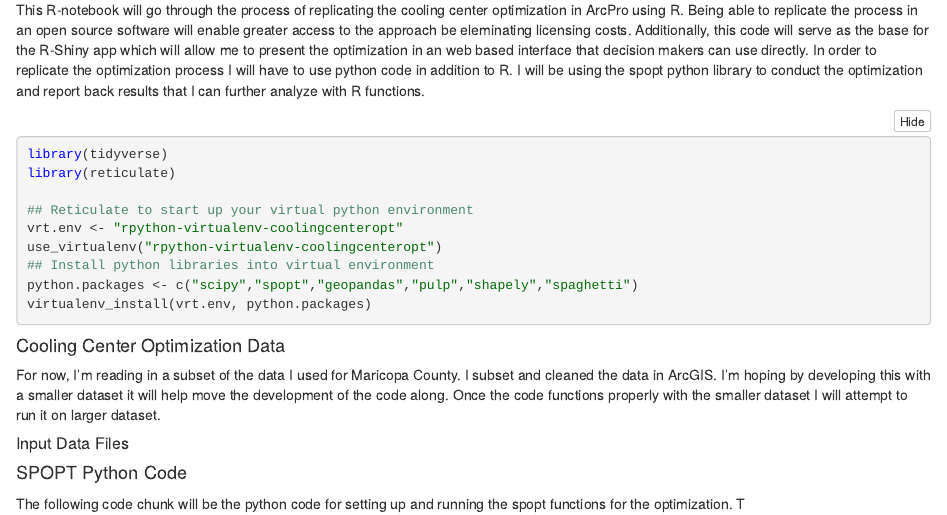
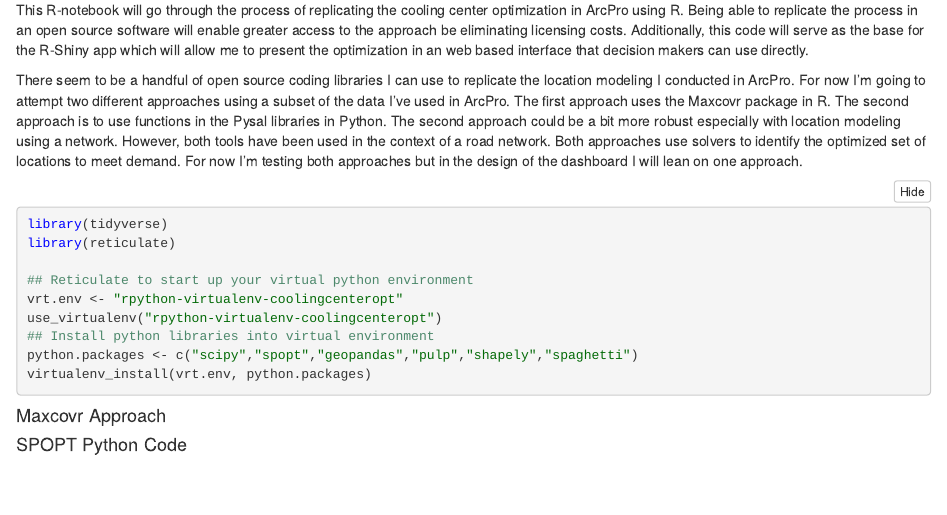
Before and after one commit to lancewatkins/CoolingCenterOpt-R-SPOPT, an R Markdown document (coolingcenterOpt-R-SPOPT.Rmd): the page in a window 1100 px wide, from 120 px down. The pictures show the output file coolingcenterOpt-R-SPOPT.nb.html that the author committed with the source, opened offline.

Commit message:
revised the code to set up chunks to attempt the optimization in python and R libraries.

````diff
--- a/coolingcenterOpt-R-SPOPT.Rmd
+++ b/coolingcenterOpt-R-SPOPT.Rmd
@@ -3,7 +3,10 @@ title: "Cooling Center Optimization Utilizing Python SPOPT Library"
 output: html_notebook
 ---
 
-This R-notebook will go through the process of replicating the cooling center optimization in ArcPro using R. Being able to replicate the process in an open source software will enable greater access to the approach be eleminating licensing costs. Additionally, this code will serve as the base for the R-Shiny app which will allow me to present the optimization in an web based interface that decision makers can use directly. In order to replicate the optimization process I will have to use python code in addition to R. I will be using the spopt python library to conduct the optimization and report back results that I can further analyze with R functions.
+This R-notebook will go through the process of replicating the cooling center optimization in ArcPro using R. Being able to replicate the process in an open source software will enable greater access to the approach be eliminating licensing costs. Additionally, this code will serve as the base for the R-Shiny app which will allow me to present the optimization in an web based interface that decision makers can use directly.
+
+There seem to be a handful of open source coding libraries I can use to replicate the location modeling I conducted in ArcPro. For now I'm going to attempt two different approaches using a subset of the data I've used in ArcPro. The first approach uses the Maxcovr package in R. The second approach is to use functions in the Pysal libraries in Python. The second approach could be a bit more robust especially with location modeling using a network. However, both tools have been used in the context of a road network. Both approaches use solvers to identify the optimized set of locations to meet demand. For now I'm testing both approaches but in the design of the dashboard I will lean on one approach.
+
 
 ```{r Setup Python Virtual Environment}
 library(tidyverse)
@@ -19,16 +22,13 @@ virtualenv_install(vrt.env, python.packages)
 ```
 
 
-#### Cooling Center Optimization Data
-
-For now, I'm reading in a subset of the data I used for Maricopa County. I subset and cleaned the data in ArcGIS. I'm hoping by developing this with a smaller dataset it will help move the development of the code along. Once the code functions properly with the smaller dataset I will attempt to run it on larger dataset.
-
-##### Input Data Files
-
-```{r Import Data}
+#### Maxcovr Approach
+```{r}
 
 ```
 
+
 #### SPOPT Python Code
+```{r}
 
-The following code chunk will be the python code for setting up and running the spopt functions for the optimization. T
+```
````
Also changed, not shown: coolingcenterOpt-R-SPOPT.nb.html.
